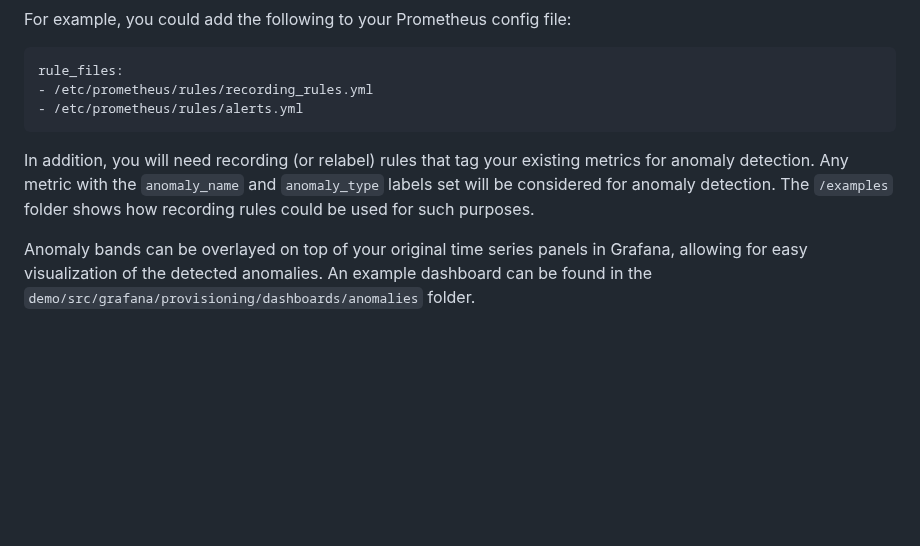
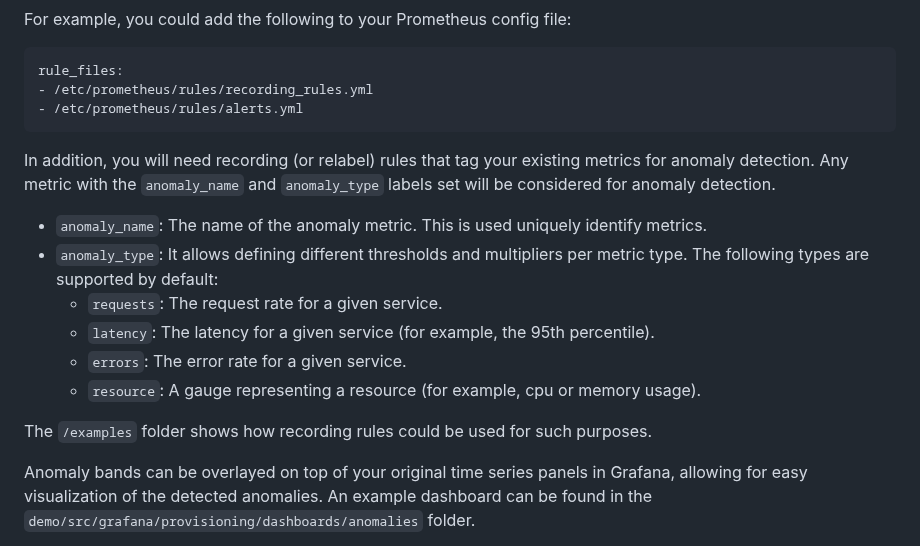
Before and after one commit to grafana/promql-anomaly-detection, a Markdown page: README.md, the part around the change. Rendered like a GitHub page; blank space fills up the shorter version.

Commit message:
Document supported anomaly types

````diff
--- a/README.md
+++ b/README.md
@@ -39,7 +39,16 @@ rule_files:
 - /etc/prometheus/rules/alerts.yml
 ```
 
-In addition, you will need recording (or relabel) rules that tag your existing metrics for anomaly detection. Any metric with the `anomaly_name` and `anomaly_type` labels set will be considered for anomaly detection. The `/examples` folder shows how recording rules could be used for such purposes.
+In addition, you will need recording (or relabel) rules that tag your existing metrics for anomaly detection. Any metric with the `anomaly_name` and `anomaly_type` labels set will be considered for anomaly detection.
+
+- `anomaly_name`: The name of the anomaly metric. This is used uniquely identify metrics.
+- `anomaly_type`: It allows defining different thresholds and multipliers per metric type. The following types are supported by default:
+  - `requests`: The request rate for a given service.
+  - `latency`: The latency for a given service (for example, the 95th percentile).
+  - `errors`: The error rate for a given service.
+  - `resource`: A gauge representing a resource (for example, cpu or memory usage).
+
+The `/examples` folder shows how recording rules could be used for such purposes.
 
 Anomaly bands can be overlayed on top of your original time series panels in Grafana, allowing for easy visualization of the detected anomalies. An example dashboard can be found in the `demo/src/grafana/provisioning/dashboards/anomalies` folder.
 
````
